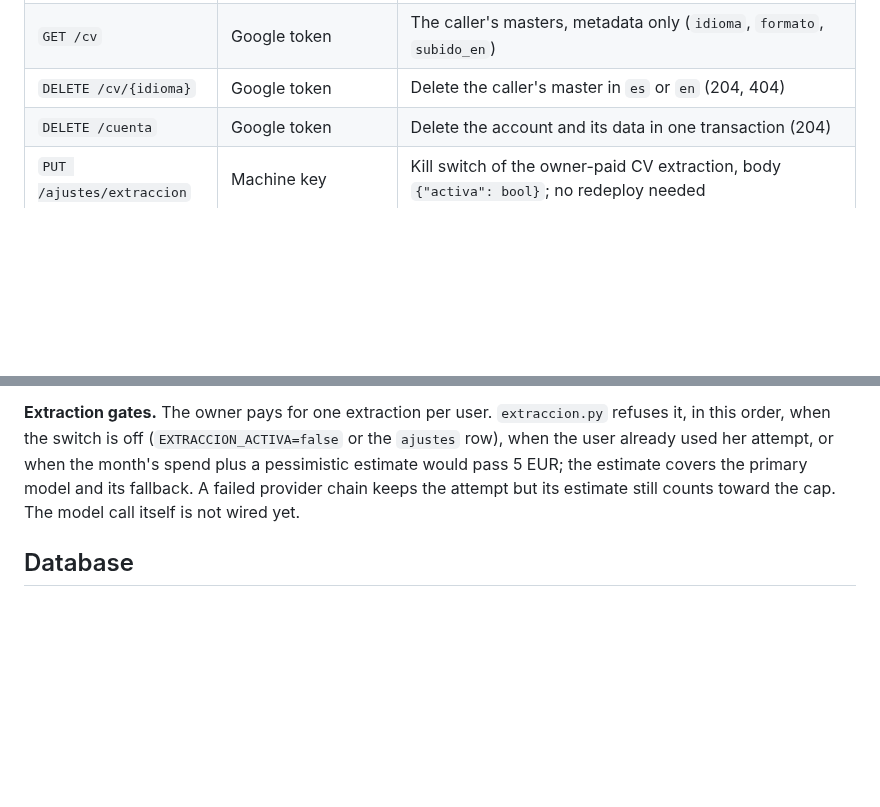
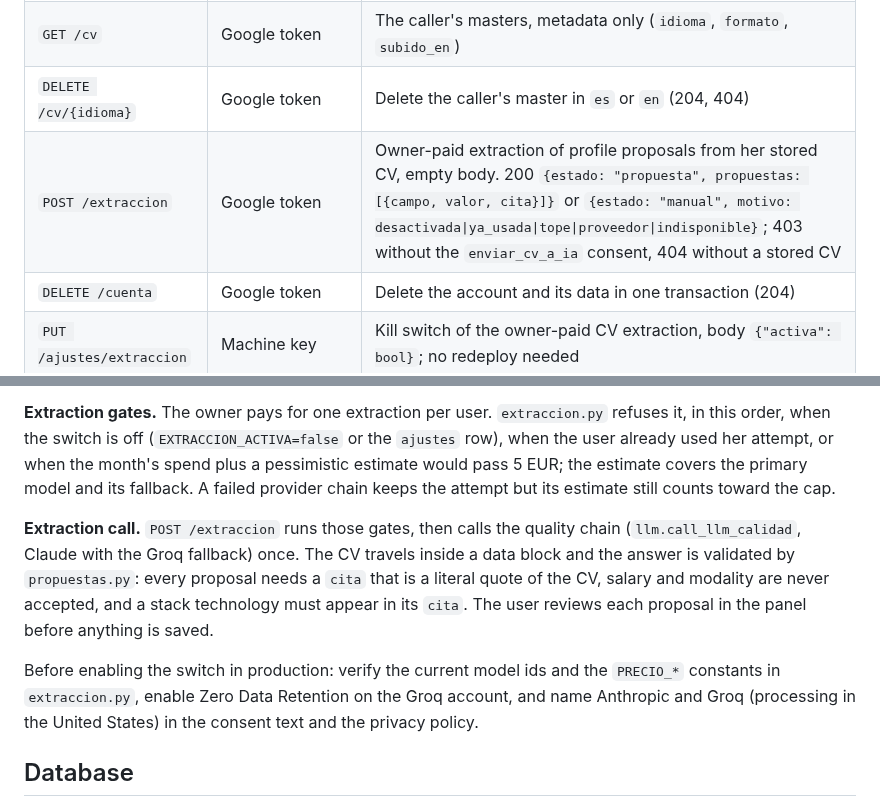
Before and after one commit to cookyourweb/cv-server, a Markdown page: README.md, 2 parts joined by grey strips. Rendered like a GitHub page; blank space fills up the shorter version.

Commit message:
docs: document POST /extraccion and the pre-production checklist

```diff
--- a/README.md
+++ b/README.md
@@ -216,6 +216,7 @@ Two other known debts:
 | `POST /cv` | Google token | Upload a CV (multipart field `archivo`, PDF or DOCX, 2 MB): stored encrypted, one master per language (201 `{idioma, formato, caracteres}`; 403 without the `almacenar_cv` consent, 413, 415, 422) |
 | `GET /cv` | Google token | The caller's masters, metadata only (`idioma`, `formato`, `subido_en`) |
 | `DELETE /cv/{idioma}` | Google token | Delete the caller's master in `es` or `en` (204, 404) |
+| `POST /extraccion` | Google token | Owner-paid extraction of profile proposals from her stored CV, empty body. 200 `{estado: "propuesta", propuestas: [{campo, valor, cita}]}` or `{estado: "manual", motivo: desactivada\|ya_usada\|tope\|proveedor\|indisponible}`; 403 without the `enviar_cv_a_ia` consent, 404 without a stored CV |
 | `DELETE /cuenta` | Google token | Delete the account and its data in one transaction (204) |
 | `PUT /ajustes/extraccion` | Machine key | Kill switch of the owner-paid CV extraction, body `{"activa": bool}`; no redeploy needed |
 | `POST /registro` | Machine key | User sign-up |
@@ -318,7 +319,17 @@ the file name is ever logged.
 in this order, when the switch is off (`EXTRACCION_ACTIVA=false` or the `ajustes` row), when the
 user already used her attempt, or when the month's spend plus a pessimistic estimate would pass
 5 EUR; the estimate covers the primary model and its fallback. A failed provider chain keeps the
-attempt but its estimate still counts toward the cap. The model call itself is not wired yet.
+attempt but its estimate still counts toward the cap.
+
+**Extraction call.** `POST /extraccion` runs those gates, then calls the quality chain
+(`llm.call_llm_calidad`, Claude with the Groq fallback) once. The CV travels inside a data
+block and the answer is validated by `propuestas.py`: every proposal needs a `cita` that is a
+literal quote of the CV, salary and modality are never accepted, and a stack technology must
+appear in its `cita`. The user reviews each proposal in the panel before anything is saved.
+
+Before enabling the switch in production: verify the current model ids and the `PRECIO_*`
+constants in `extraccion.py`, enable Zero Data Retention on the Groq account, and name Anthropic
+and Groq (processing in the United States) in the consent text and the privacy policy.
 
 ## Database
 
```
Also changed, not shown: CHANGELOG.md (+49 -0 lines).
